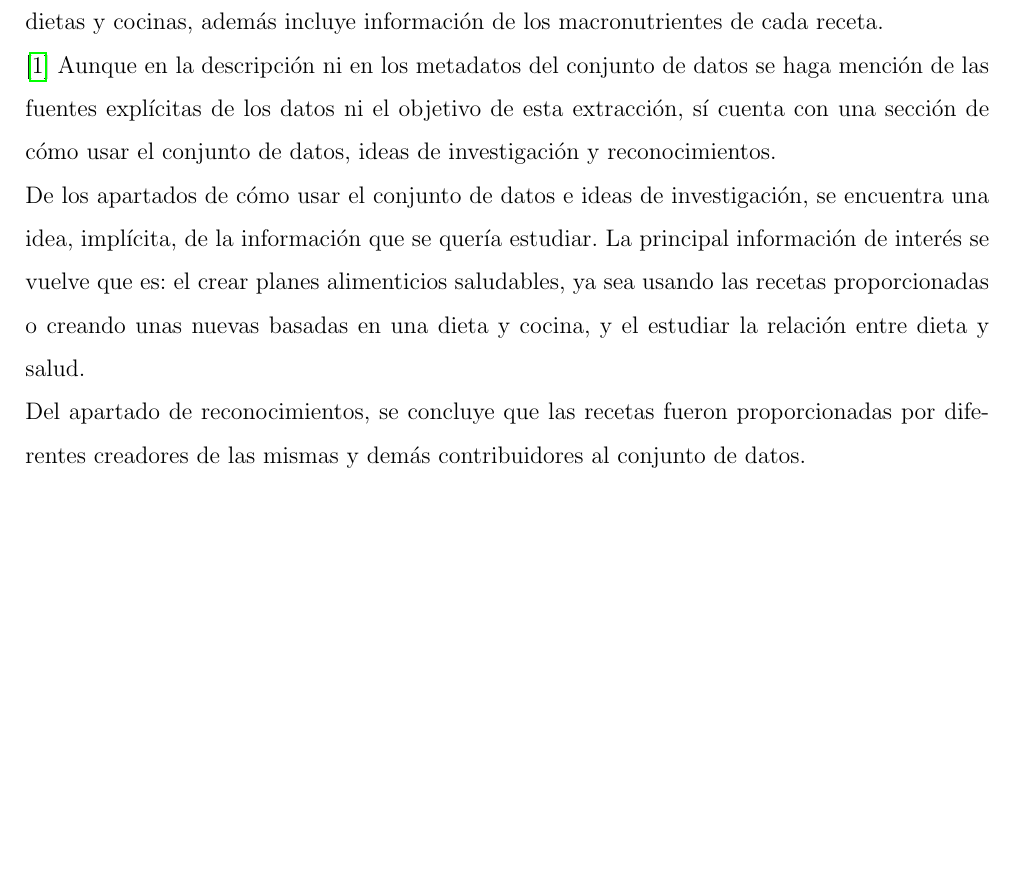
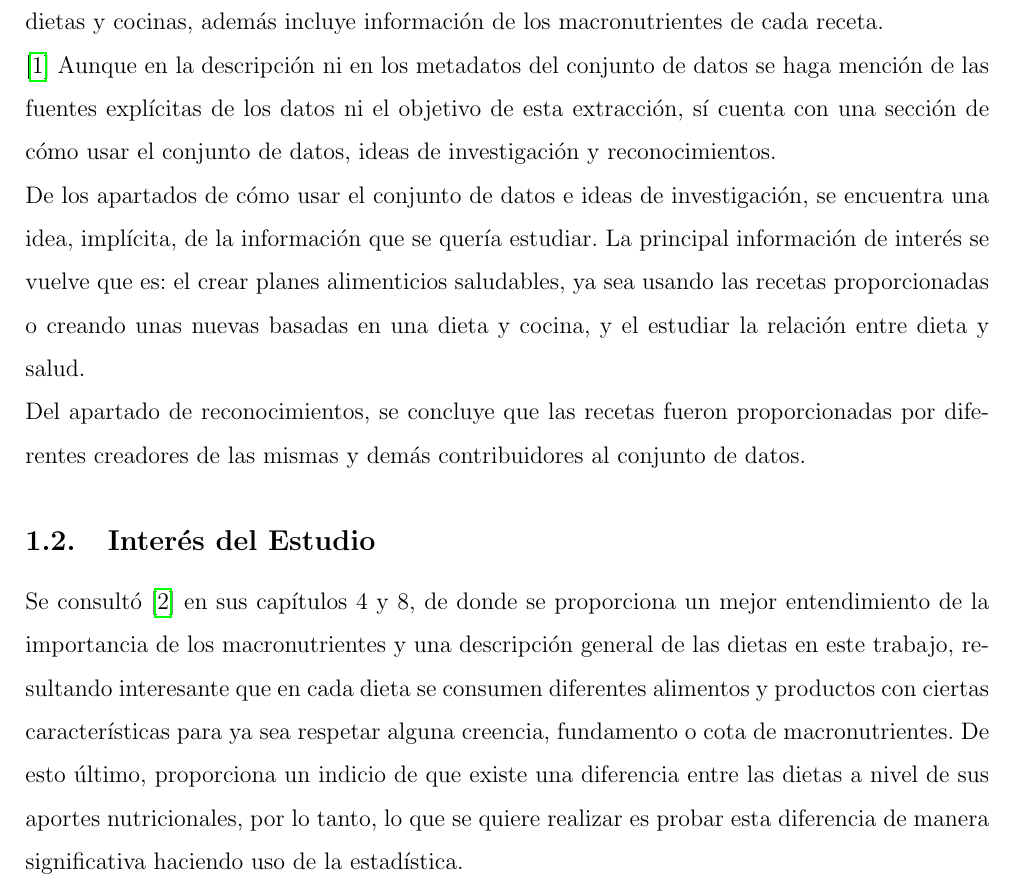
Before and after one commit to alexisuaguilaru/Analysis_Nutritional_Information, a LaTeX document (Documentation/AlexisAguilar_AnteProyecto.tex): part of page 3 of 5, cut so that both start at the same text, the shorter picture padded with empty space. Compiled offline with pdfLaTeX.

Commit message:
ADD interés de estudio section into ante proyecto report

```diff
--- a/Documentation/AlexisAguilar_AnteProyecto.tex
+++ b/Documentation/AlexisAguilar_AnteProyecto.tex
@@ -93,6 +94,18 @@
     proporcionadas por diferentes creadores de las mismas y demás contribuidores
     al conjunto de datos.
 
+    \subsection{Interés del Estudio}
+    Se consultó \cite{marvastipopular} en sus
+    capítulos 4 y 8, de donde se proporciona un mejor entendimiento de la
+    importancia de los macronutrientes y una descripción general de las
+    dietas en este trabajo, resultando interesante que en cada dieta se
+    consumen diferentes alimentos y productos con ciertas características
+    para ya sea respetar alguna creencia, fundamento o cota de macronutrientes.
+    De esto último, proporciona un indicio de que existe una diferencia entre
+    las dietas a nivel de sus aportes nutricionales, por lo tanto, lo que se
+    quiere realizar es probar esta diferencia de manera significativa haciendo
+    uso de la estadística.
+
 \newpage
 
 \section{Estadística Descriptiva}
```
Also changed, not shown: Documentation/AlexisAguilar_AnteProyecto.pdf, Documentation/AlexisAguilar_AnteProyecto.tex (1 more changed lines).
